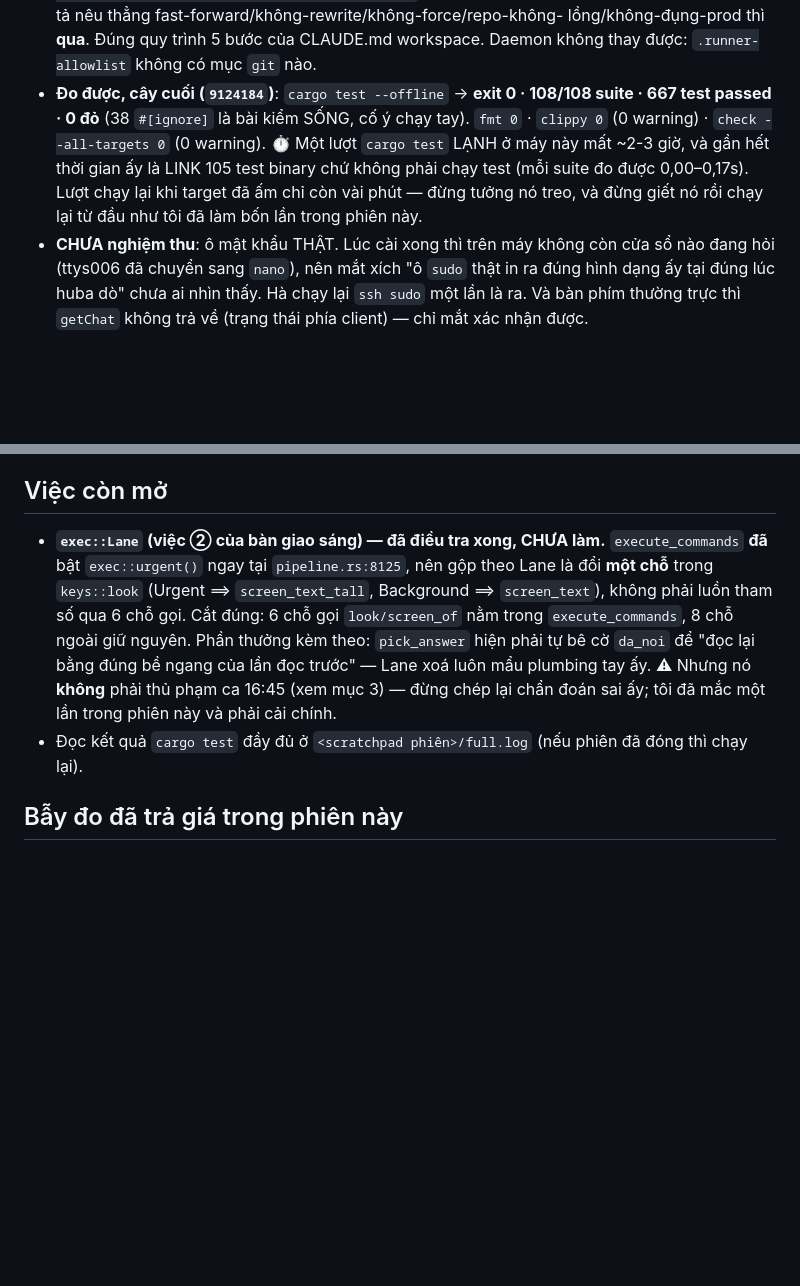
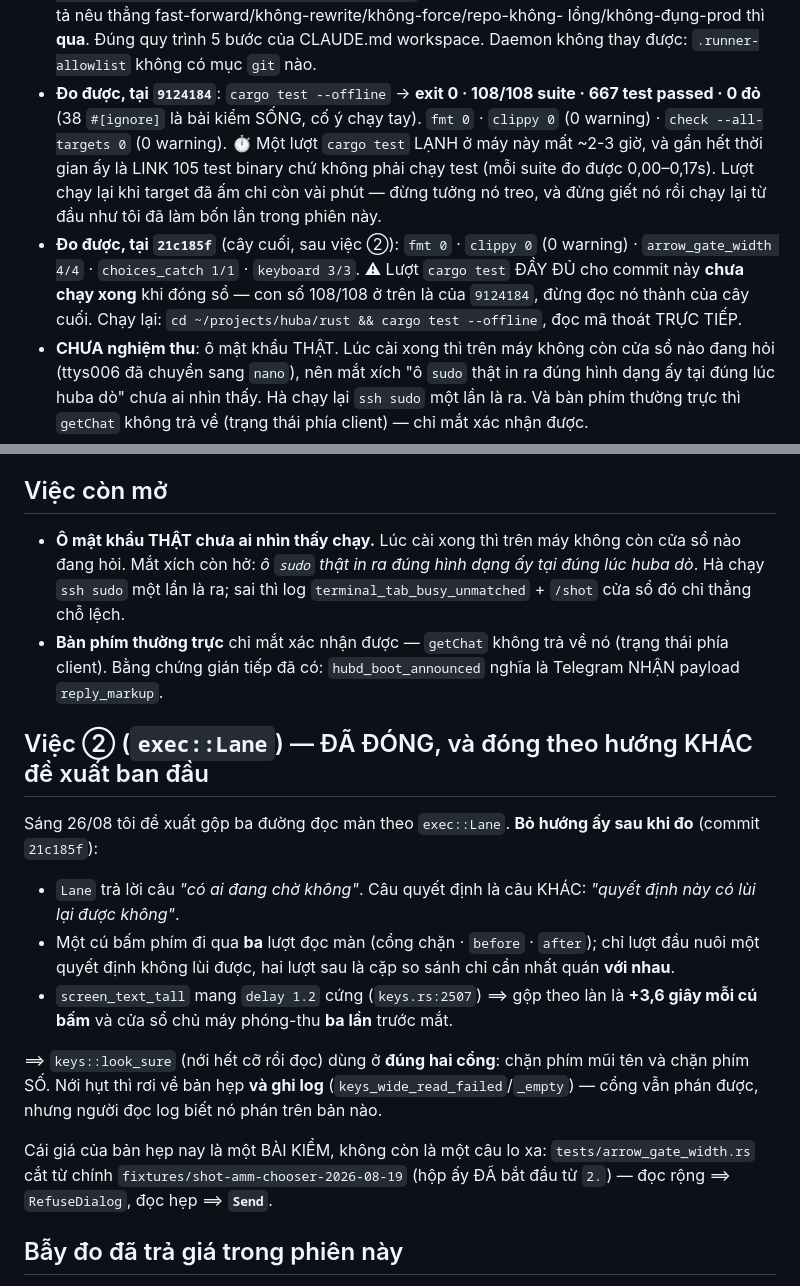
Before and after one commit to dipgle/agent-hub, a Markdown page: memory/phien-2026-08-26.md, 2 parts joined by grey strips. Drawn GitHub-style; blank space fills up the shorter version.

Commit message:
Đóng sổ việc ②, và không để con số 108/108 nhận vơ sang cây cuối
Việc ② (`exec::Lane`) đóng ở `21c185f`, theo hướng KHÁC đề xuất ban đầu — sổ ghi
đủ lý do đo được: `Lane` trả lời "có ai đang chờ không", còn câu quyết định là
"quyết định này có lùi lại được không"; và `delay 1.2` cứng trong
`screen_text_tall` biến hướng gộp-cả-làn thành +3,6 giây mỗi cú bấm phím.

Và sửa một chỗ sổ suýt nói quá: dòng "Đo được, cây cuối (`9124184`) → 108/108"
viết lúc `9124184` CÒN là cây cuối. Nay không còn. Để nguyên là để một con số
thật đứng nhận vơ cho một cây mã nó chưa từng chạy — đúng hình dạng "verified"
mà CLAUDE.md của repo này cấm. Nay tách hai dòng theo đúng commit đã đo, và nói
thẳng lượt đầy đủ cho cây cuối CHƯA chạy xong khi đóng sổ.

Co-Authored-By: Claude Opus 5 (1M context) <noreply@anthropic.com>

```diff
--- a/memory/phien-2026-08-26.md
+++ b/memory/phien-2026-08-26.md
@@ -16,13 +16,18 @@ Tiếp quản từ phiên sáng (đã đầy ngữ cảnh). Commit của phiên
   wrapper — kèm mô tả nêu thẳng fast-forward/không-rewrite/không-force/repo-không-
   lồng/không-đụng-prod thì **qua**. Đúng quy trình 5 bước của CLAUDE.md workspace.
   Daemon không thay được: `.runner-allowlist` không có mục `git` nào.
-* **Đo được, cây cuối (`9124184`)**: `cargo test --offline` → **exit 0 · 108/108
+* **Đo được, tại `9124184`**: `cargo test --offline` → **exit 0 · 108/108
   suite · 667 test passed · 0 đỏ** (38 `#[ignore]` là bài kiểm SỐNG, cố ý chạy
   tay). `fmt 0` · `clippy 0` (0 warning) · `check --all-targets 0` (0 warning).
   ⏱ Một lượt `cargo test` LẠNH ở máy này mất ~2-3 giờ, và gần hết thời gian ấy là
   LINK 105 test binary chứ không phải chạy test (mỗi suite đo được 0,00–0,17s).
   Lượt chạy lại khi target đã ấm chỉ còn vài phút — đừng tưởng nó treo, và đừng
   giết nó rồi chạy lại từ đầu như tôi đã làm bốn lần trong phiên này.
+* **Đo được, tại `21c185f`** (cây cuối, sau việc ②): `fmt 0` · `clippy 0`
+  (0 warning) · `arrow_gate_width 4/4` · `choices_catch 1/1` · `keyboard 3/3`.
+  ⚠ Lượt `cargo test` ĐẦY ĐỦ cho commit này **chưa chạy xong** khi đóng sổ — con
+  số 108/108 ở trên là của `9124184`, đừng đọc nó thành của cây cuối. Chạy lại:
+  `cd ~/projects/huba/rust && cargo test --offline`, đọc mã thoát TRỰC TIẾP.
 * **CHƯA nghiệm thu**: ô mật khẩu THẬT. Lúc cài xong thì trên máy không còn cửa
   sổ nào đang hỏi (ttys006 đã chuyển sang `nano`), nên mắt xích "ô `sudo` thật in
   ra đúng hình dạng ấy tại đúng lúc huba dò" chưa ai nhìn thấy. Hà chạy lại
@@ -69,17 +74,35 @@ Tiếp quản từ phiên sáng (đã đầy ngữ cảnh). Commit của phiên
 
 ## Việc còn mở
 
-* **`exec::Lane` (việc ② của bàn giao sáng) — đã điều tra xong, CHƯA làm.**
-  `execute_commands` **đã** bật `exec::urgent()` ngay tại `pipeline.rs:8125`, nên
-  gộp theo Lane là đổi **một chỗ** trong `keys::look` (Urgent ⟹ `screen_text_tall`,
-  Background ⟹ `screen_text`), không phải luồn tham số qua 6 chỗ gọi. Cắt đúng:
-  6 chỗ gọi `look/screen_of` nằm trong `execute_commands`, 8 chỗ ngoài giữ nguyên.
-  Phần thưởng kèm theo: `pick_answer` hiện phải tự bê cờ `da_noi` để "đọc lại bằng
-  đúng bề ngang của lần đọc trước" — Lane xoá luôn mẩu plumbing tay ấy.
-  ⚠ Nhưng nó **không** phải thủ phạm ca 16:45 (xem mục 3) — đừng chép lại chẩn
-  đoán sai ấy; tôi đã mắc một lần trong phiên này và phải cải chính.
-* Đọc kết quả `cargo test` đầy đủ ở
-  `<scratchpad phiên>/full.log` (nếu phiên đã đóng thì chạy lại).
+* **Ô mật khẩu THẬT chưa ai nhìn thấy chạy.** Lúc cài xong thì trên máy không còn
+  cửa sổ nào đang hỏi. Mắt xích còn hở: *ô `sudo` thật in ra đúng hình dạng ấy tại
+  đúng lúc huba dò*. Hà chạy `ssh sudo` một lần là ra; sai thì log
+  `terminal_tab_busy_unmatched` + `/shot` cửa sổ đó chỉ thẳng chỗ lệch.
+* **Bàn phím thường trực** chỉ mắt xác nhận được — `getChat` không trả về nó
+  (trạng thái phía client). Bằng chứng gián tiếp đã có: `hubd_boot_announced`
+  nghĩa là Telegram NHẬN payload `reply_markup`.
+
+## Việc ② (`exec::Lane`) — ĐÃ ĐÓNG, và đóng theo hướng KHÁC đề xuất ban đầu
+
+Sáng 26/08 tôi đề xuất gộp ba đường đọc màn theo `exec::Lane`. **Bỏ hướng ấy sau
+khi đo** (commit `21c185f`):
+
+* `Lane` trả lời câu *"có ai đang chờ không"*. Câu quyết định là câu KHÁC:
+  *"quyết định này có lùi lại được không"*.
+* Một cú bấm phím đi qua **ba** lượt đọc màn (cổng chặn · `before` · `after`);
+  chỉ lượt đầu nuôi một quyết định không lùi được, hai lượt sau là cặp so sánh
+  chỉ cần nhất quán **với nhau**.
+* `screen_text_tall` mang `delay 1.2` cứng (`keys.rs:2507`) ⟹ gộp theo làn là
+  **+3,6 giây mỗi cú bấm** và cửa sổ chủ máy phóng-thu **ba lần** trước mắt.
+
+⟹ `keys::look_sure` (nới hết cỡ rồi đọc) dùng ở **đúng hai cổng**: chặn phím mũi
+tên và chặn phím SỐ. Nới hụt thì rơi về bản hẹp **và ghi log**
+(`keys_wide_read_failed`/`_empty`) — cổng vẫn phán được, nhưng người đọc log biết
+nó phán trên bản nào.
+
+Cái giá của bản hẹp nay là một BÀI KIỂM, không còn là một câu lo xa:
+`tests/arrow_gate_width.rs` cắt từ chính `fixtures/shot-amm-chooser-2026-08-19`
+(hộp ấy ĐÃ bắt đầu từ `2.`) — đọc rộng ⟹ `RefuseDialog`, đọc hẹp ⟹ **`Send`**.
 
 ## Bẫy đo đã trả giá trong phiên này
 
```
